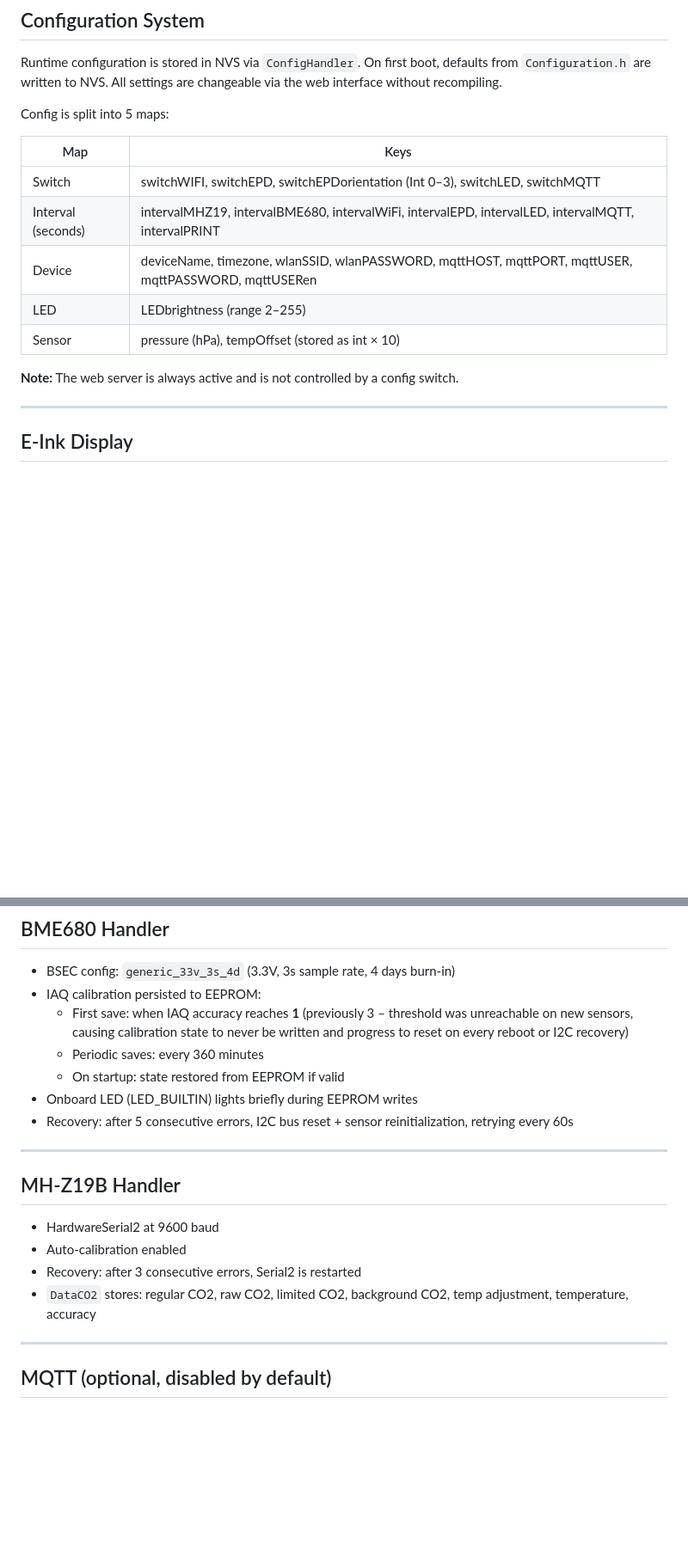
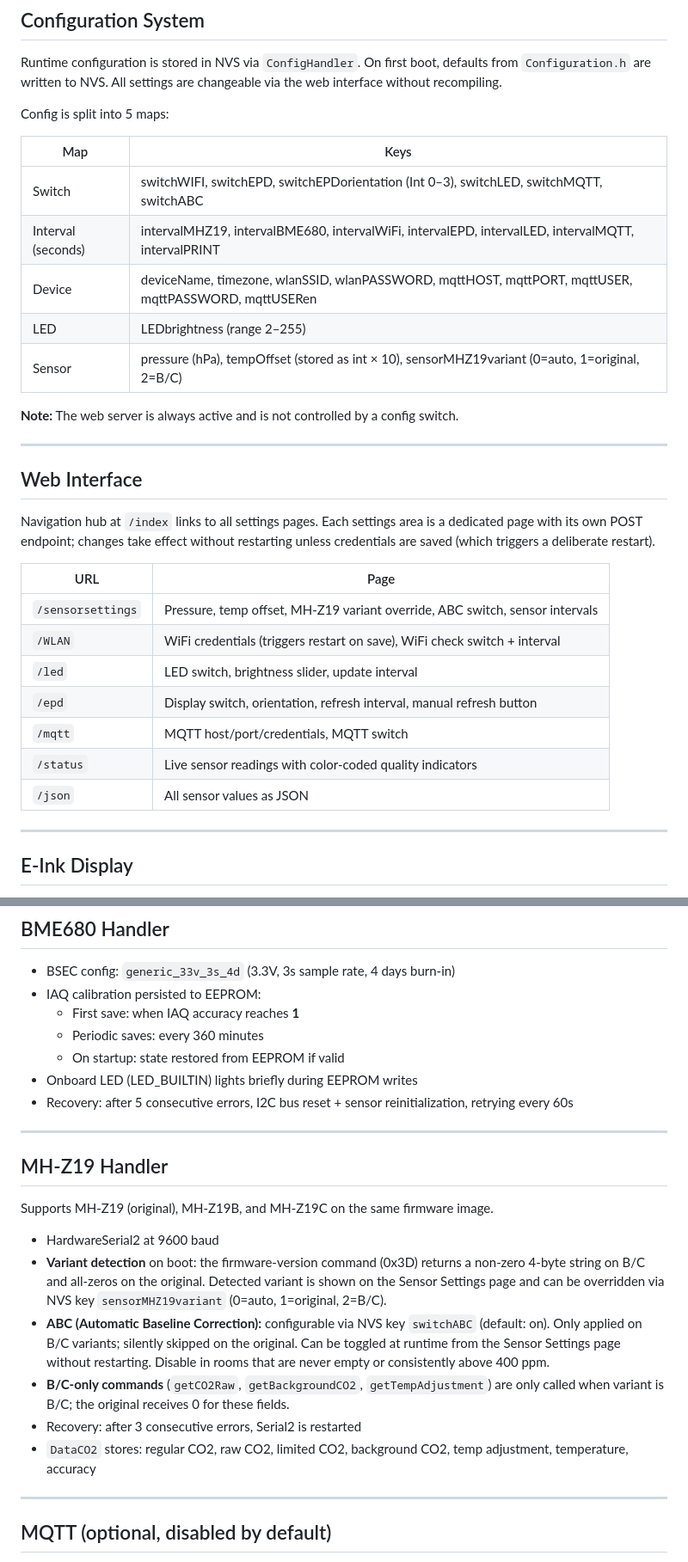
Before and after one commit to cijavel/co2-turtle, a Markdown page: doc/PROJECT_SUMMARY.md, 2 parts joined by grey strips. Shown at 86% size. Rendered like a GitHub page; blank space fills up the shorter version.

```diff
--- a/doc/PROJECT_SUMMARY.md
+++ b/doc/PROJECT_SUMMARY.md
@@ -96,13 +100,31 @@ Config is split into 5 maps:
 
 | Map | Keys |
 |---|---|
-| Switch | switchWIFI, switchEPD, switchEPDorientation (Int 0–3), switchLED, switchMQTT |
+| Switch | switchWIFI, switchEPD, switchEPDorientation (Int 0–3), switchLED, switchMQTT, switchABC |
 | Interval (seconds) | intervalMHZ19, intervalBME680, intervalWiFi, intervalEPD, intervalLED, intervalMQTT, intervalPRINT |
 | Device | deviceName, timezone, wlanSSID, wlanPASSWORD, mqttHOST, mqttPORT, mqttUSER, mqttPASSWORD, mqttUSERen |
 | LED | LEDbrightness (range 2–255) |
-| Sensor | pressure (hPa), tempOffset (stored as int × 10) |
+| Sensor | pressure (hPa), tempOffset (stored as int × 10), sensorMHZ19variant (0=auto, 1=original, 2=B/C) |
 
 **Note:** The web server is always active and is not controlled by a config switch.
+
+---
+
+## Web Interface
+
+Navigation hub at `/index` links to all settings pages. Each settings area is a
+dedicated page with its own POST endpoint; changes take effect without restarting
+unless credentials are saved (which triggers a deliberate restart).
+
+| URL | Page |
+|---|---|
+| `/sensorsettings` | Pressure, temp offset, MH-Z19 variant override, ABC switch, sensor intervals |
+| `/WLAN` | WiFi credentials (triggers restart on save), WiFi check switch + interval |
+| `/led` | LED switch, brightness slider, update interval |
+| `/epd` | Display switch, orientation, refresh interval, manual refresh button |
+| `/mqtt` | MQTT host/port/credentials, MQTT switch |
+| `/status` | Live sensor readings with color-coded quality indicators |
+| `/json` | All sensor values as JSON |
 
 ---
 
@@ -154,9 +175,7 @@ before the display hibernates.
 
 - BSEC config: `generic_33v_3s_4d` (3.3V, 3s sample rate, 4 days burn-in)
 - IAQ calibration persisted to EEPROM:
-  - First save: when IAQ accuracy reaches **1** (previously 3 – threshold was unreachable
-    on new sensors, causing calibration state to never be written and progress to reset
-    on every reboot or I2C recovery)
+  - First save: when IAQ accuracy reaches **1**
   - Periodic saves: every 360 minutes
   - On startup: state restored from EEPROM if valid
 - Onboard LED (LED_BUILTIN) lights briefly during EEPROM writes
@@ -164,12 +183,24 @@ before the display hibernates.
 
 ---
 
-## MH-Z19B Handler
+## MH-Z19 Handler
+
+Supports MH-Z19 (original), MH-Z19B, and MH-Z19C on the same firmware image.
 
 - HardwareSerial2 at 9600 baud
-- Auto-calibration enabled
+- **Variant detection** on boot: the firmware-version command (0x3D) returns a
+  non-zero 4-byte string on B/C and all-zeros on the original. Detected variant is
+  shown on the Sensor Settings page and can be overridden via NVS key `sensorMHZ19variant`
+  (0=auto, 1=original, 2=B/C).
+- **ABC (Automatic Baseline Correction):** configurable via NVS key `switchABC`
+  (default: on). Only applied on B/C variants; silently skipped on the original.
+  Can be toggled at runtime from the Sensor Settings page without restarting.
+  Disable in rooms that are never empty or consistently above 400 ppm.
+- **B/C-only commands** (`getCO2Raw`, `getBackgroundCO2`, `getTempAdjustment`) are
+  only called when variant is B/C; the original receives 0 for these fields.
 - Recovery: after 3 consecutive errors, Serial2 is restarted
-- `DataCO2` stores: regular CO2, raw CO2, limited CO2, background CO2, temp adjustment, temperature, accuracy
+- `DataCO2` stores: regular CO2, raw CO2, limited CO2, background CO2,
+  temp adjustment, temperature, accuracy
 
 ---
 
```
Also changed, not shown: other parts of doc/PROJECT_SUMMARY.md (+14 -11 lines).
